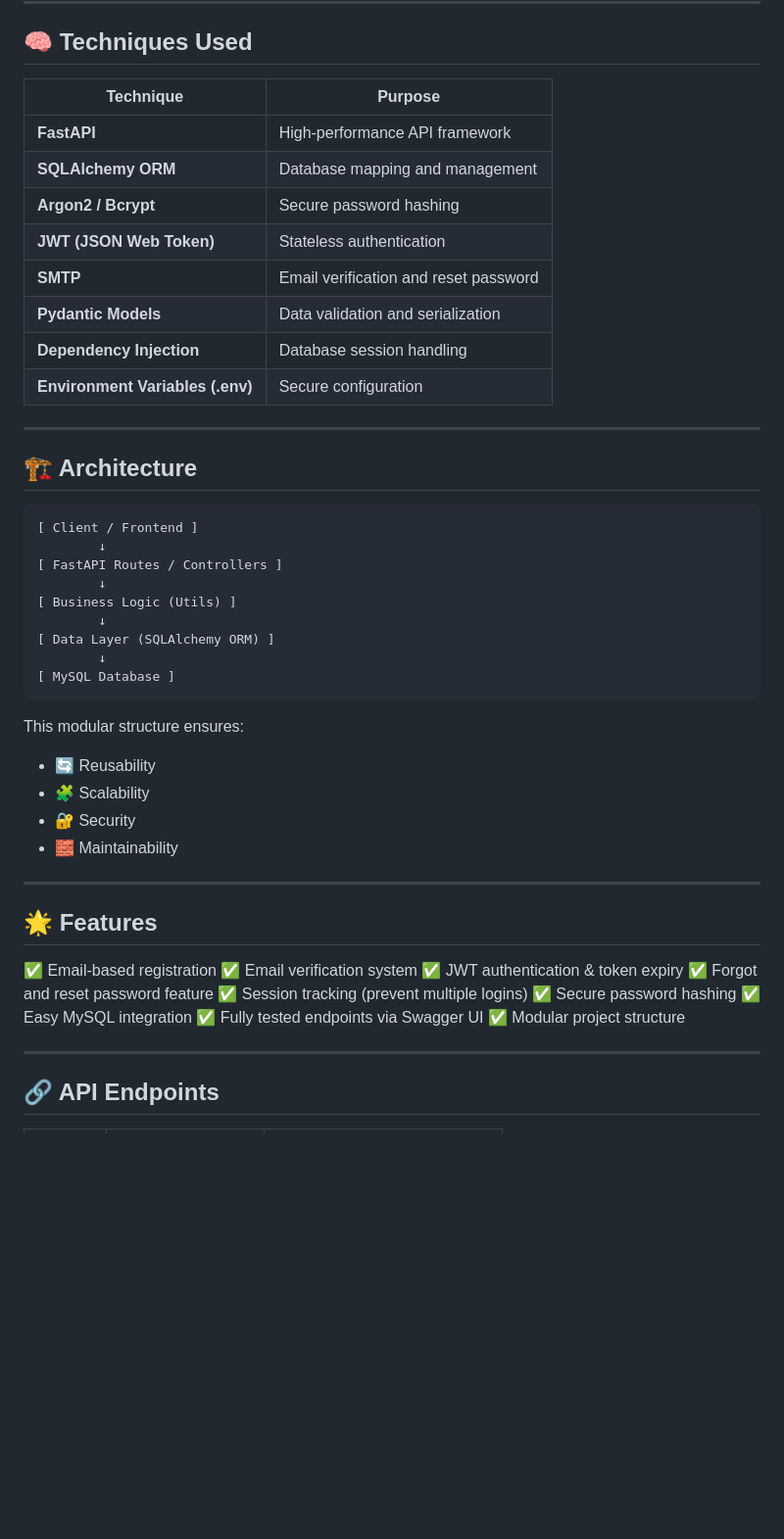
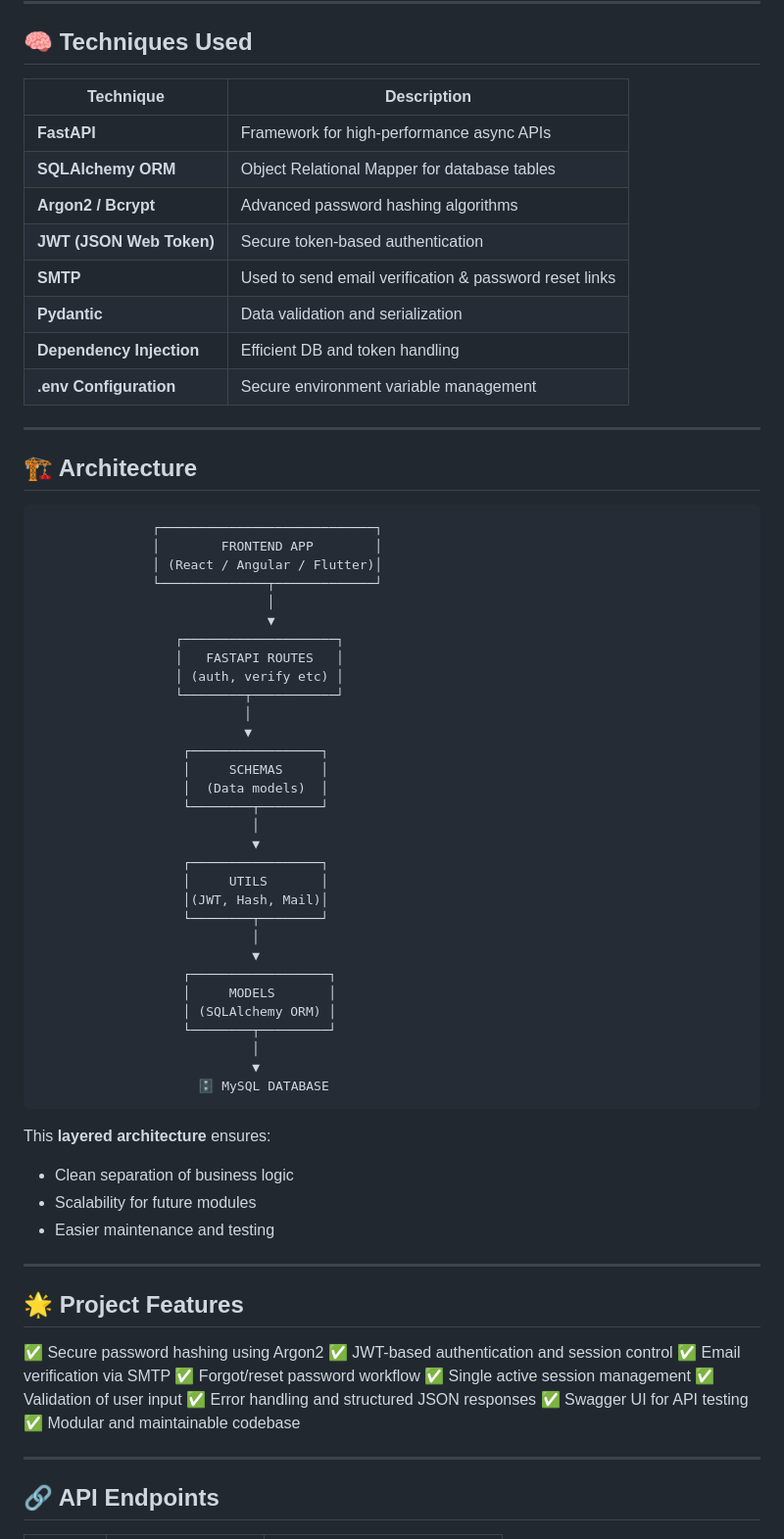
Before and after one commit to mdanyalkhattana/Authentication-System-using-Normal-Credentials-and-JWT-FastAPI-, a Markdown page: README.md, the part around the change printed below. Shown: that part at 98% size. Rendered like a GitHub page; blank space fills up the shorter version.

Commit message:
Revise README for clarity and additional details
Updated README.md to enhance project overview, objectives, and usage instructions.

````diff
--- a/README.md
+++ b/README.md
@@ -131,53 +156,74 @@ passlib[bcrypt]
 
 ## 🧠 Techniques Used
 
-| Technique                        | Purpose                               |
-| -------------------------------- | ------------------------------------- |
-| **FastAPI**                      | High-performance API framework        |
-| **SQLAlchemy ORM**               | Database mapping and management       |
-| **Argon2 / Bcrypt**              | Secure password hashing               |
-| **JWT (JSON Web Token)**         | Stateless authentication              |
-| **SMTP**                         | Email verification and reset password |
-| **Pydantic Models**              | Data validation and serialization     |
-| **Dependency Injection**         | Database session handling             |
-| **Environment Variables (.env)** | Secure configuration                  |
+| Technique                | Description                                            |
+| ------------------------ | ------------------------------------------------------ |
+| **FastAPI**              | Framework for high-performance async APIs              |
+| **SQLAlchemy ORM**       | Object Relational Mapper for database tables           |
+| **Argon2 / Bcrypt**      | Advanced password hashing algorithms                   |
+| **JWT (JSON Web Token)** | Secure token-based authentication                      |
+| **SMTP**                 | Used to send email verification & password reset links |
+| **Pydantic**             | Data validation and serialization                      |
+| **Dependency Injection** | Efficient DB and token handling                        |
+| **.env Configuration**   | Secure environment variable management                 |
 
 ---
 
 ## 🏗️ Architecture
 
 ```
-[ Client / Frontend ]
-        ↓
-[ FastAPI Routes / Controllers ]
-        ↓
-[ Business Logic (Utils) ]
-        ↓
-[ Data Layer (SQLAlchemy ORM) ]
-        ↓
-[ MySQL Database ]
+               ┌────────────────────────────┐
+               │        FRONTEND APP        │
+               │ (React / Angular / Flutter)│
+               └──────────────┬─────────────┘
+                              │
+                              ▼
+                  ┌────────────────────┐
+                  │   FASTAPI ROUTES   │
+                  │ (auth, verify etc) │
+                  └────────┬───────────┘
+                           │
+                           ▼
+                   ┌─────────────────┐
+                   │     SCHEMAS     │
+                   │  (Data models)  │
+                   └────────┬────────┘
+                            │
+                            ▼
+                   ┌─────────────────┐
+                   │     UTILS       │
+                   │(JWT, Hash, Mail)│
+                   └────────┬────────┘
+                            │
+                            ▼
+                   ┌──────────────────┐
+                   │     MODELS       │
+                   │ (SQLAlchemy ORM) │
+                   └────────┬─────────┘
+                            │
+                            ▼
+                     🗄️ MySQL DATABASE
 ```
 
-This modular structure ensures:
+This **layered architecture** ensures:
 
-* 🔄 Reusability
-* 🧩 Scalability
-* 🔐 Security
-* 🧱 Maintainability
+* Clean separation of business logic
+* Scalability for future modules
+* Easier maintenance and testing
 
 ---
 
-## 🌟 Features
+## 🌟 Project Features
 
-✅ Email-based registration
-✅ Email verification system
-✅ JWT authentication & token expiry
-✅ Forgot and reset password feature
-✅ Session tracking (prevent multiple logins)
-✅ Secure password hashing
-✅ Easy MySQL integration
-✅ Fully tested endpoints via Swagger UI
-✅ Modular project structure
+✅ Secure password hashing using Argon2
+✅ JWT-based authentication and session control
+✅ Email verification via SMTP
+✅ Forgot/reset password workflow
+✅ Single active session management
+✅ Validation of user input
+✅ Error handling and structured JSON responses
+✅ Swagger UI for API testing
+✅ Modular and maintainable codebase
 
 ---
 
````
Also changed, not shown: other parts of README.md (+149 -87 lines).
